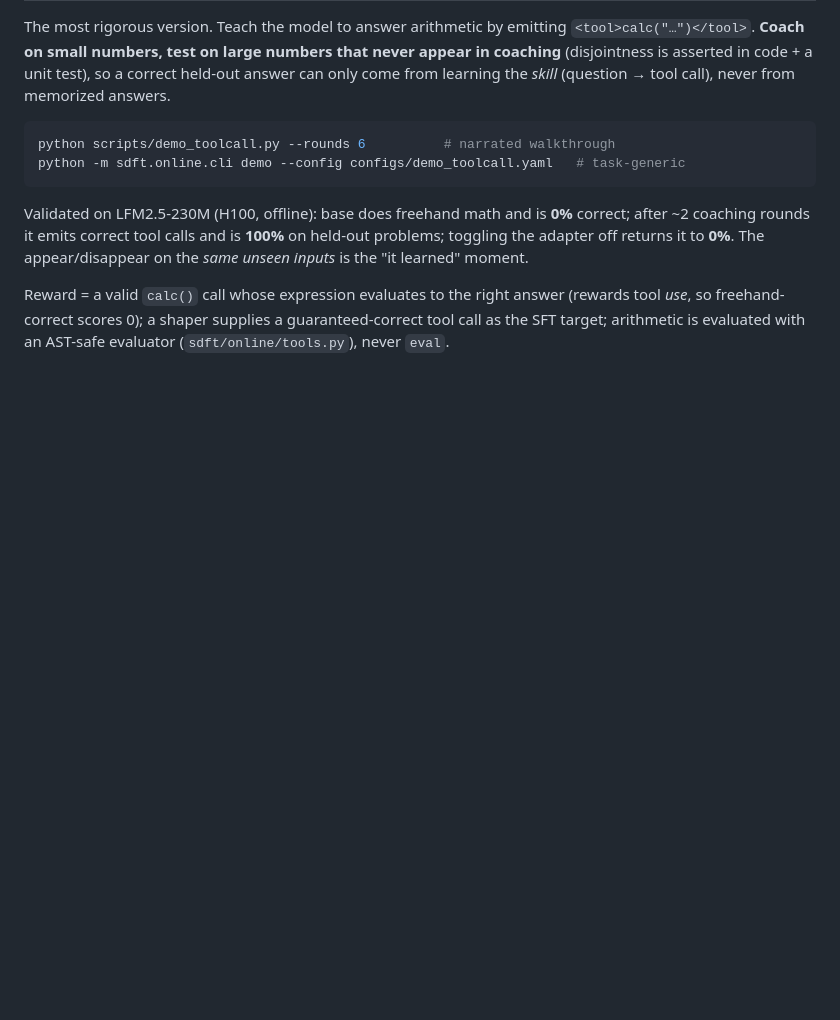
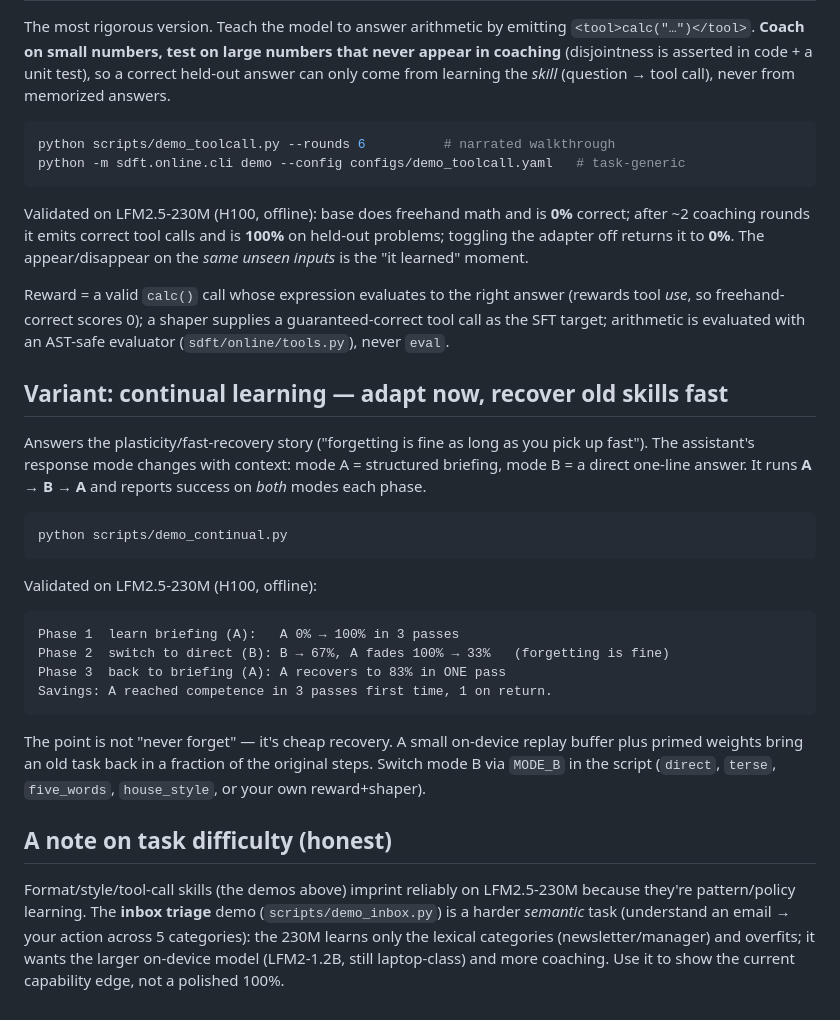
Before and after one commit to lin826/Local-SDFT, a Markdown page: docs/DEMO.md, the part around the change. Drawn GitHub-style; blank space fills up the shorter version.

Commit message:
docs(demo): document continual-learning demo + honest task-difficulty note
Co-Authored-By: Claude Opus 4.8 <noreply@anthropic.com>

````diff
--- a/docs/DEMO.md
+++ b/docs/DEMO.md
@@ -75,3 +75,38 @@ Reward = a valid `calc()` call whose expression evaluates to the right answer
 (rewards tool *use*, so freehand-correct scores 0); a shaper supplies a
 guaranteed-correct tool call as the SFT target; arithmetic is evaluated with an
 AST-safe evaluator (`sdft/online/tools.py`), never `eval`.
+
+## Variant: continual learning — adapt now, recover old skills fast
+
+Answers the plasticity/fast-recovery story ("forgetting is fine as long as you
+pick up fast"). The assistant's response mode changes with context: mode A =
+structured briefing, mode B = a direct one-line answer. It runs **A → B → A**
+and reports success on *both* modes each phase.
+
+```bash
+python scripts/demo_continual.py
+```
+
+Validated on LFM2.5-230M (H100, offline):
+
+```
+Phase 1  learn briefing (A):   A 0% → 100% in 3 passes
+Phase 2  switch to direct (B): B → 67%, A fades 100% → 33%   (forgetting is fine)
+Phase 3  back to briefing (A): A recovers to 83% in ONE pass
+Savings: A reached competence in 3 passes first time, 1 on return.
+```
+
+The point is not "never forget" — it's cheap recovery. A small on-device replay
+buffer plus primed weights bring an old task back in a fraction of the original
+steps. Switch mode B via `MODE_B` in the script (`direct`, `terse`, `five_words`,
+`house_style`, or your own reward+shaper).
+
+## A note on task difficulty (honest)
+
+Format/style/tool-call skills (the demos above) imprint reliably on LFM2.5-230M
+because they're pattern/policy learning. The **inbox triage** demo
+(`scripts/demo_inbox.py`) is a harder *semantic* task (understand an email →
+your action across 5 categories): the 230M learns only the lexical categories
+(newsletter/manager) and overfits; it wants the larger on-device model
+(LFM2-1.2B, still laptop-class) and more coaching. Use it to show the current
+capability edge, not a polished 100%.
````
